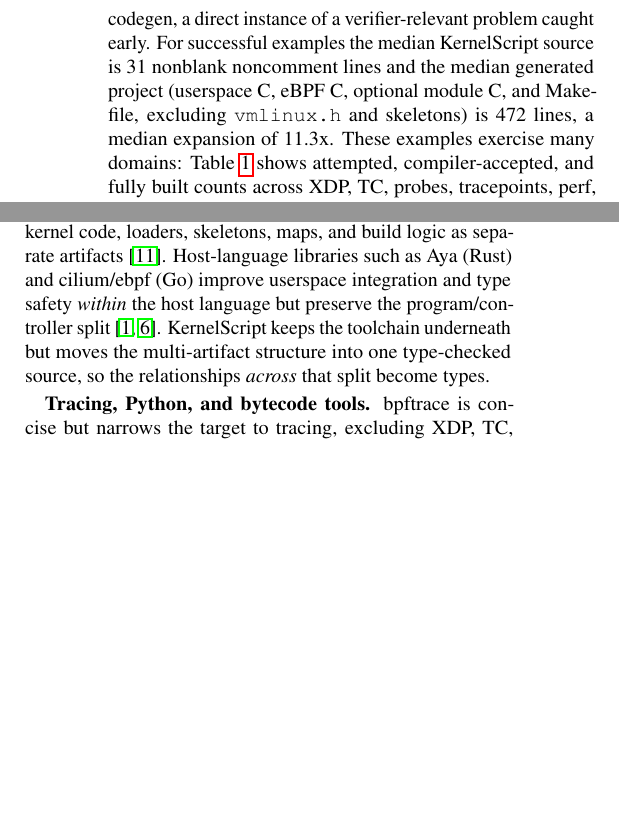
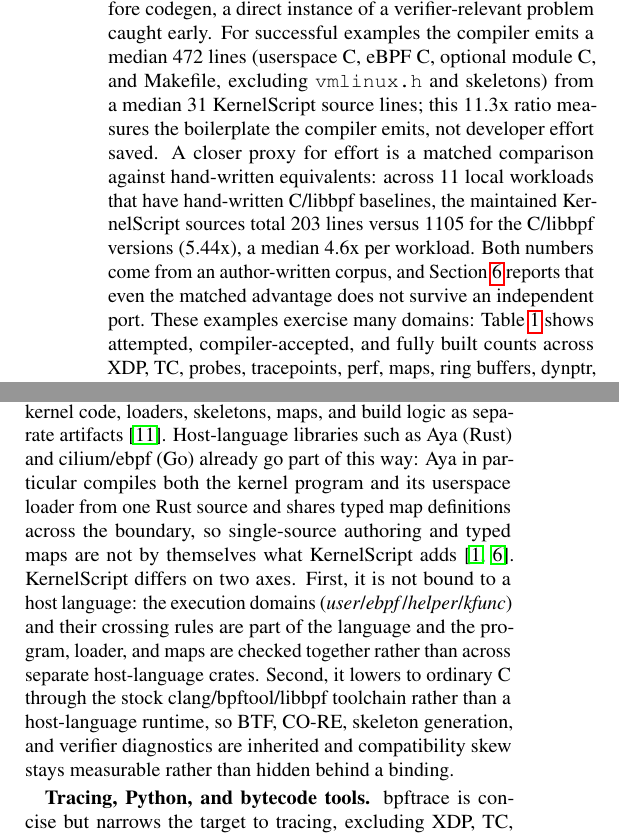
Before and after one commit to yunwei37/kernel-script-paper, a LaTeX document (paper/kernelscript-paper.tex): two parts of the columns of pages 4 and 5 of 6, joined at a grey line, cut so that both start at the same text, the shorter picture padded with empty space. Compiled offline with pdfLaTeX.

Commit message:
Address peer-review P1 issues: framing precision, metric, novelty
- Relabel the lifecycle discipline: it is a producer/consumer handle
  discipline (load mints ProgramHandle; attach/detach consume it), enforcing
  load < {attach, detach}, not a full typestate automaton. Reserve precise
  language; distinguish first-class types (typed maps, lifecycle handles) from
  the domain effect annotation in the abstract and contributions.

- Fix the productivity metric: the 11.3x source-to-generated ratio measures
  emitted boilerplate, not effort saved. Add the matched source-footprint
  proxy (11 workloads with hand-written C/libbpf baselines: 203 vs 1105 KS/C
  SLOC, 5.44x; median 4.6x per workload), with the author-corpus caveat and
  the non-transfer pointer to Limitations.

- Sharpen novelty vs Aya/cilium-ebpf: acknowledge Aya already authors both
  sides from one Rust source and shares typed maps, so single-source + typed
  maps are not the delta. State the actual differentiators: host-language
  independence with in-language domain/crossing rules, and lowering to stock
  C/libbpf so BTF/CO-RE/skeletons/verifier diagnostics are inherited and
  compatibility skew stays measurable. Soften the intro "preserve the split"
  overstatement to match.

All numbers verified against results/paper_numbers.tex and the experiment
JSON; the atomic-vs-non-atomic baseline claim confirmed against
experiments/baselines/xdp_count.c (__sync_fetch_and_add) and the ablation
summary.

Co-Authored-By: Claude Opus 4.8 (1M context) <noreply@anthropic.com>

```diff
--- a/paper/kernelscript-paper.tex
+++ b/paper/kernelscript-paper.tex
@@ -54,3 +54,4 @@ while the compiler still lowers to ordinary C through the stock
+failures, while the compiler still lowers to ordinary C through the stock
 clang/bpftool/libbpf toolchain.  On the artifact at commit \KSCommitShort, a
 corpus of \KSStaticExpectedFailures{} invalid programs confirms each typed
 invariant fires; \KSKSCompileOK{} of \KSTotalExamples{} examples compile and
@@ -363,10 +368,19 @@ build into generated C/eBPF projects (\KSMakePct).  The single compile-time
 rejection is \texttt{safety\_demo.ks}, where safety analysis detects 608 bytes
 of stack use, above the 512-byte eBPF limit, and halts before codegen, a
 direct instance of a verifier-relevant problem caught early.  For successful
-examples the median \tool{} source is \KSMedianKSSloc{} nonblank noncomment
-lines and the median generated project (userspace C, eBPF C, optional module C,
-and Makefile, excluding \texttt{vmlinux.h} and skeletons) is
-\KSMedianGeneratedSloc{} lines, a median expansion of \KSMedianGeneratedRatio.
+examples the compiler emits a median \KSMedianGeneratedSloc{} lines (userspace C,
+eBPF C, optional module C, and Makefile, excluding \texttt{vmlinux.h} and
+skeletons) from a median \KSMedianKSSloc{} \tool{} source lines; this
+\KSMedianGeneratedRatio{} ratio measures the boilerplate the compiler emits, not
+developer effort saved.  A closer proxy for effort is a matched comparison
+against hand-written equivalents: across \KSSourceFootprintWorkloads{} local
+workloads that have hand-written C/libbpf baselines, the maintained \tool{}
+sources total \KSSourceFootprintUniqueKSSloc{} lines versus
+\KSSourceFootprintUniqueCSloc{} for the C/libbpf versions
+(\KSSourceFootprintUniqueRatio), a median \KSSourceFootprintMedianRatio{} per
+workload.  Both numbers come from an author-written corpus, and
+Section~\ref{sec:limits} reports that even the matched advantage does not survive
+an independent port.
 These examples exercise many domains: Table~\ref{tab:features} shows attempted,
 compiler-accepted, and fully built counts across XDP, TC, probes, tracepoints,
 perf, maps, ring buffers, dynptr, kfunc, struct\_ops, tail calls, and userspace,
@@ -545,11 +559,19 @@ programmable packet model \tool{} targets~\cite{xdp}, surveyed
 broadly~\cite{ebpfsurvey,linux-ebpf}.  C/libbpf is the reference workflow and
 exposes the full API with BTF and CO-RE, but leaves kernel code, loaders,
 skeletons, maps, and build logic as separate artifacts~\cite{libbpf}.
-Host-language libraries such as Aya (Rust) and cilium/ebpf (Go) improve
-userspace integration and type safety \emph{within} the host language but
-preserve the program/controller split~\cite{aya,cilium-ebpf}.  \tool{} keeps the
-toolchain underneath but moves the multi-artifact structure into one
-type-checked source, so the relationships \emph{across} that split become types.
+Host-language libraries such as Aya (Rust) and cilium/ebpf (Go) already go part
+of this way: Aya in particular compiles both the kernel program and its userspace
+loader from one Rust source and shares typed map definitions across the boundary,
+so single-source authoring and typed maps are not by themselves what \tool{}
+adds~\cite{aya,cilium-ebpf}.  \tool{} differs on two axes.  First, it is not bound
+to a host language: the execution domains
+(\textit{user}/\textit{ebpf}/\textit{helper}/\textit{kfunc}) and their crossing
+rules are part of the language and the program, loader, and maps are checked
+together rather than across separate host-language crates.  Second, it lowers to
+ordinary C through the stock clang/bpftool/libbpf toolchain rather than a
+host-language runtime, so BTF, CO-RE, skeleton generation, and verifier
+diagnostics are inherited and compatibility skew stays measurable rather than
+hidden behind a binding.
 
 \textbf{Tracing, Python, and bytecode tools.}  bpftrace is concise but narrows
 the target to tracing, excluding XDP, TC, struct\_ops, and kfunc
```
Also changed, not shown: paper/kernelscript-paper.tex (34 more changed lines).
